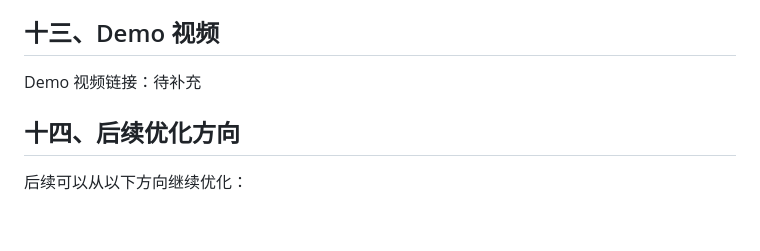
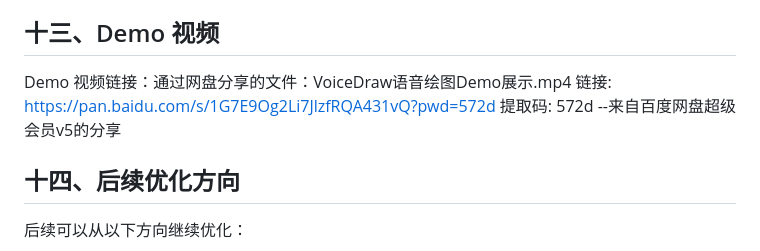
Before and after one commit to DAI904/VoiceDraw, a Markdown page: README.md, the part around the change. Drawn GitHub-style; blank space fills up the shorter version.

```diff
--- a/README.md
+++ b/README.md
@@ -203,7 +203,9 @@ docs/design.md
 
 ## 十三、Demo 视频
 
-Demo 视频链接：待补充
+Demo 视频链接：通过网盘分享的文件：VoiceDraw语音绘图Demo展示.mp4
+链接: https://pan.baidu.com/s/1G7E9Og2Li7JlzfRQA431vQ?pwd=572d 提取码: 572d
+--来自百度网盘超级会员v5的分享
 
 ## 十四、后续优化方向
 
```
